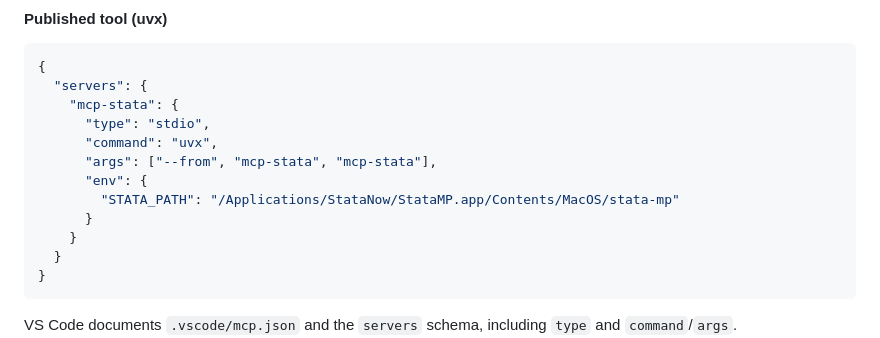
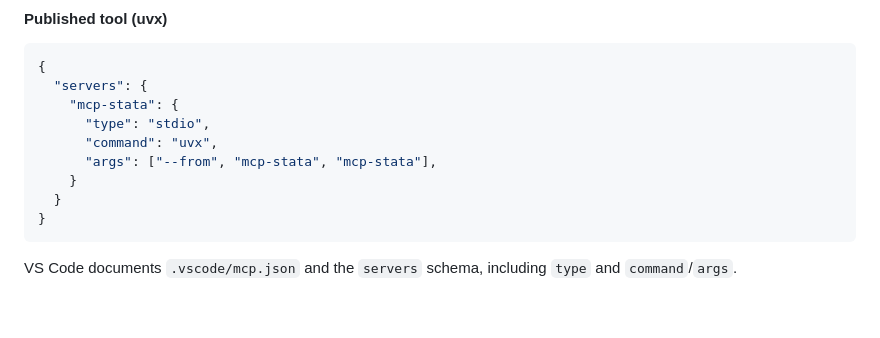
Before and after one commit to tmonk/mcp-stata, a Markdown page: README.md, the part around the change. Drawn GitHub-style; blank space fills up the shorter version.

Commit message:
Remove STATA_PATH from mcp-stata configuration
Removed STATA_PATH environment variable from mcp-stata configuration.

```diff
--- a/README.md
+++ b/README.md
@@ -160,9 +160,6 @@ Create `.vscode/mcp.json`:
       "type": "stdio",
       "command": "uvx",
       "args": ["--from", "mcp-stata", "mcp-stata"],
-      "env": {
-        "STATA_PATH": "/Applications/StataNow/StataMP.app/Contents/MacOS/stata-mp"
-      }
     }
   }
 }
```
